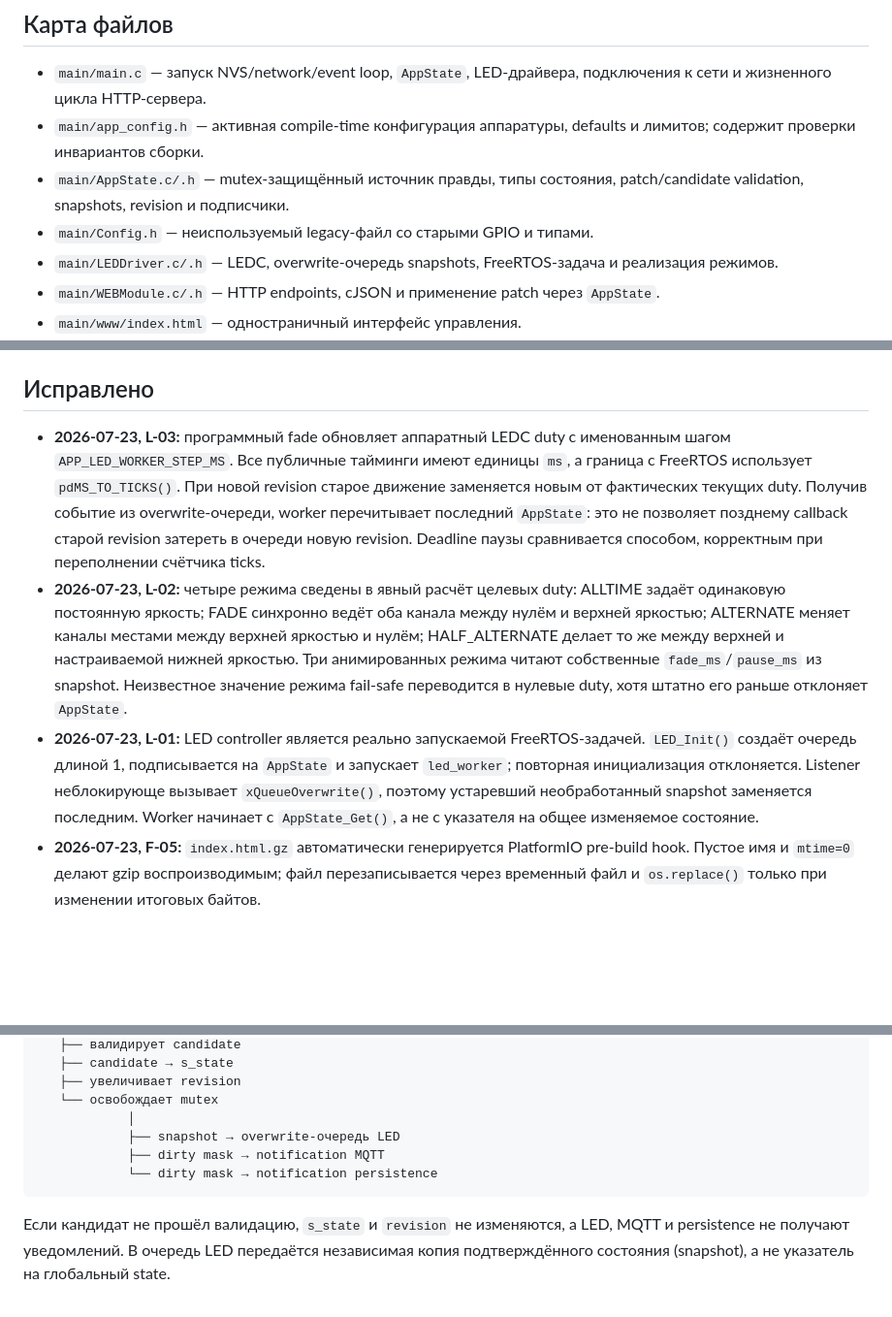
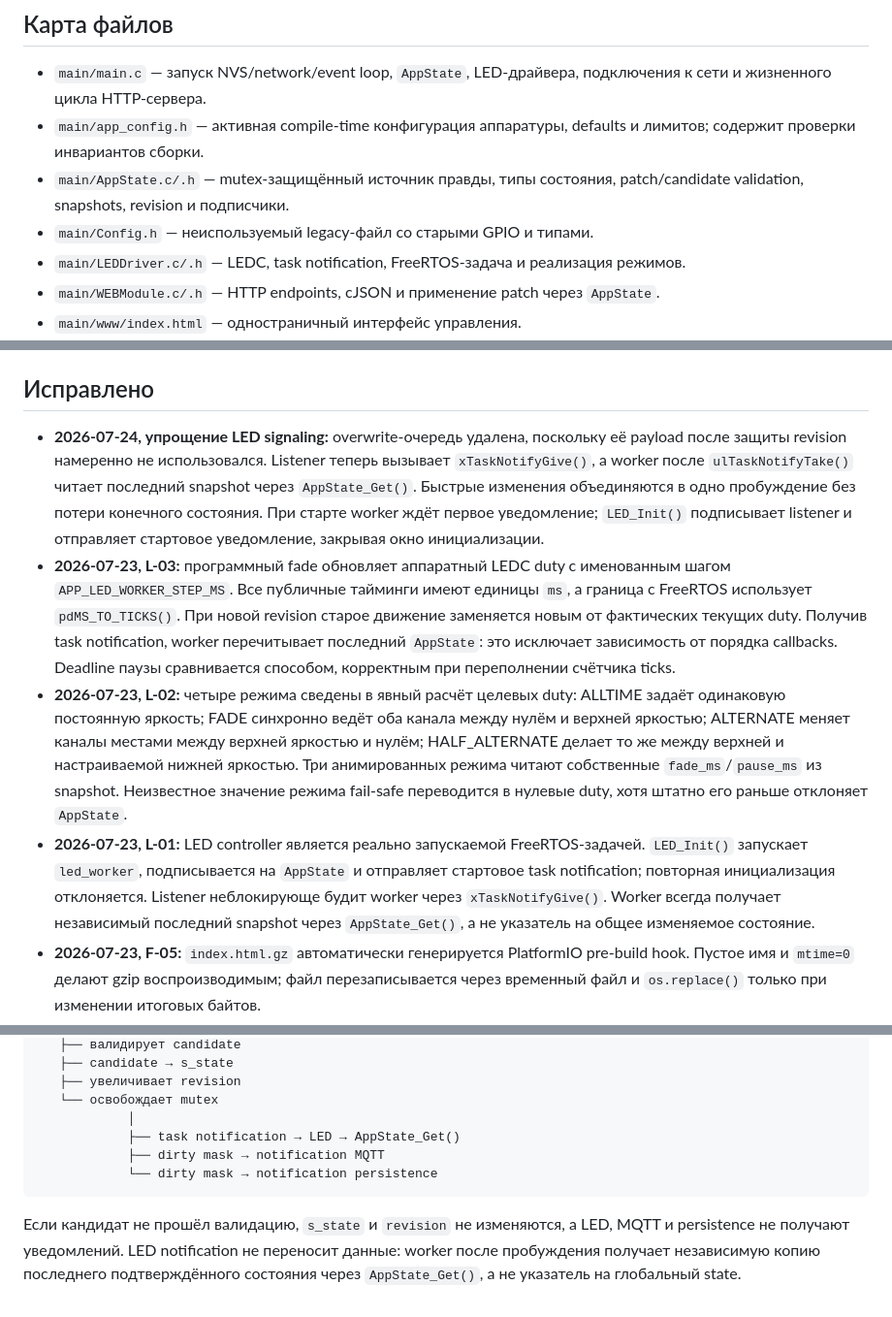
Before and after one commit to Vansis34/SmartLedControllerFW, a Markdown page: CODEX.md, 3 parts joined by grey strips. Shown at 97% size. GitHub-like rendering; blank space fills up the shorter version.

Commit message:
doc: record LED notification signaling

````diff
--- a/CODEX.md
+++ b/CODEX.md
@@ -41,8 +41,8 @@
 - `main/AppState.c/.h` — mutex-защищённый источник правды, типы состояния,
   patch/candidate validation, snapshots, revision и подписчики.
 - `main/Config.h` — неиспользуемый legacy-файл со старыми GPIO и типами.
-- `main/LEDDriver.c/.h` — LEDC, overwrite-очередь snapshots, FreeRTOS-задача
-  и реализация режимов.
+- `main/LEDDriver.c/.h` — LEDC, task notification, FreeRTOS-задача и
+  реализация режимов.
 - `main/WEBModule.c/.h` — HTTP endpoints, cJSON и применение patch через
   `AppState`.
 - `main/www/index.html` — одностраничный интерфейс управления.
@@ -147,14 +147,20 @@ mutex. Перед уведомлением он копируется в лока
 
 ## Исправлено
 
+- **2026-07-24, упрощение LED signaling:** overwrite-очередь удалена, поскольку
+  её payload после защиты revision намеренно не использовался. Listener теперь
+  вызывает `xTaskNotifyGive()`, а worker после `ulTaskNotifyTake()` читает
+  последний snapshot через `AppState_Get()`. Быстрые изменения объединяются в
+  одно пробуждение без потери конечного состояния. При старте worker ждёт
+  первое уведомление; `LED_Init()` подписывает listener и отправляет стартовое
+  уведомление, закрывая окно инициализации.
 - **2026-07-23, L-03:** программный fade обновляет аппаратный LEDC duty с
   именованным шагом `APP_LED_WORKER_STEP_MS`. Все публичные тайминги имеют
   единицы `ms`, а граница с FreeRTOS использует `pdMS_TO_TICKS()`. При новой
   revision старое движение заменяется новым от фактических текущих duty.
-  Получив событие из overwrite-очереди, worker перечитывает последний
-  `AppState`: это не позволяет позднему callback старой revision затереть в
-  очереди новую revision. Deadline паузы сравнивается способом, корректным при
-  переполнении счётчика ticks.
+  Получив task notification, worker перечитывает последний `AppState`: это
+  исключает зависимость от порядка callbacks. Deadline паузы сравнивается
+  способом, корректным при переполнении счётчика ticks.
 - **2026-07-23, L-02:** четыре режима сведены в явный расчёт целевых duty:
   ALLTIME задаёт одинаковую постоянную яркость; FADE синхронно ведёт оба
   канала между нулём и верхней яркостью; ALTERNATE меняет каналы местами между
@@ -163,11 +169,11 @@ mutex. Перед уведомлением он копируется в лока
   `fade_ms`/`pause_ms` из snapshot. Неизвестное значение режима fail-safe
   переводится в нулевые duty, хотя штатно его раньше отклоняет `AppState`.
 - **2026-07-23, L-01:** LED controller является реально запускаемой
-  FreeRTOS-задачей. `LED_Init()` создаёт очередь длиной 1, подписывается на
-  `AppState` и запускает `led_worker`; повторная инициализация отклоняется.
-  Listener неблокирующе вызывает `xQueueOverwrite()`, поэтому устаревший
-  необработанный snapshot заменяется последним. Worker начинает с
-  `AppState_Get()`, а не с указателя на общее изменяемое состояние.
+  FreeRTOS-задачей. `LED_Init()` запускает `led_worker`, подписывается на
+  `AppState` и отправляет стартовое task notification; повторная инициализация
+  отклоняется. Listener неблокирующе будит worker через `xTaskNotifyGive()`.
+  Worker всегда получает независимый последний snapshot через
+  `AppState_Get()`, а не указатель на общее изменяемое состояние.
 - **2026-07-23, F-05:** `index.html.gz` автоматически генерируется PlatformIO
   pre-build hook. Пустое имя и `mtime=0` делают gzip воспроизводимым; файл
   перезаписывается через временный файл и `os.replace()` только при изменении
@@ -286,11 +292,13 @@ AppState_Apply()
    ├── увеличивает revision
    └── освобождает mutex
             │
-            ├── snapshot → overwrite-очередь LED
+            ├── task notification → LED → AppState_Get()
             ├── dirty mask → notification MQTT
             └── dirty mask → notification persistence
 ```
 
 Если кандидат не прошёл валидацию, `s_state` и `revision` не изменяются, а LED,
-MQTT и persistence не получают уведомлений. В очередь LED передаётся независимая
-копия подтверждённого состояния (snapshot), а не указатель на глобальный state.
+MQTT и persistence не получают уведомлений. LED notification не переносит
+данные: worker после пробуждения получает независимую копию последнего
+подтверждённого состояния через `AppState_Get()`, а не указатель на глобальный
+state.
````
Also changed, not shown: other parts of CODEX.md (+1 -1 lines), backlog.md (+8 -5 lines).
